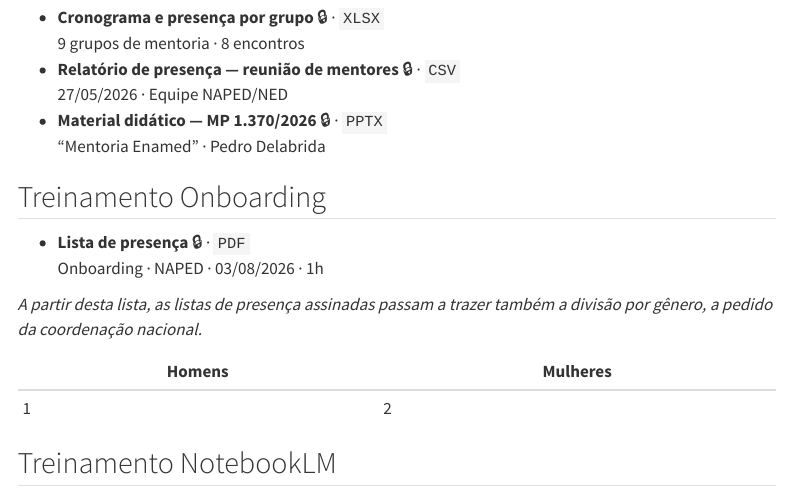
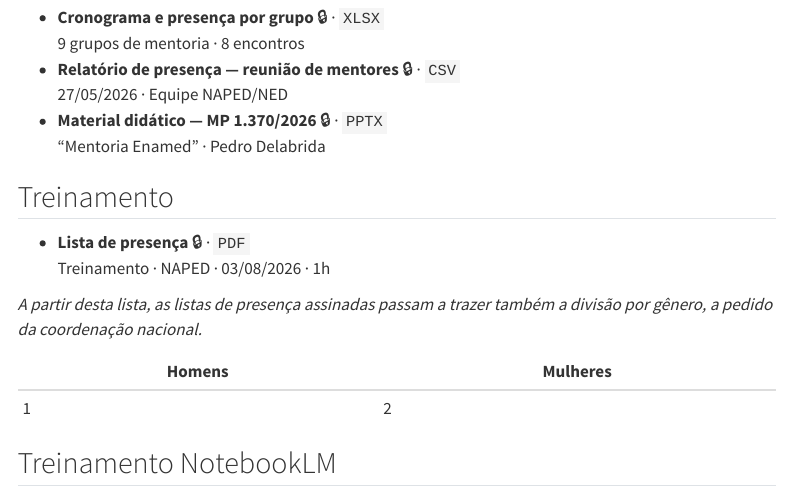
Before and after one commit to bergohellen-hub/portfolionaped2026, a Quarto document (paginas/comprovacoes.qmd): the page in a window 1100 px wide, from 630 px down. Rendered offline with R 4.5, knitr and Pandoc in place of Quarto, with nearby package versions; menus at the side of the page are left out.

Commit message:
Troca 'Onboarding' por 'Treinamento' em Comprovações

```diff
--- a/paginas/comprovacoes.qmd
+++ b/paginas/comprovacoes.qmd
@@ -34,10 +34,10 @@ Acesso restrito à rede institucional Afya · OneDrive
 - **Material didático — MP 1.370/2026** 🔒 · `PPTX`
   "Mentoria Enamed" · Pedro Delabrida
 
-## Treinamento Onboarding
+## Treinamento
 
 - **Lista de presença** 🔒 · `PDF`
-  Onboarding · NAPED · 03/08/2026 · 1h
+  Treinamento · NAPED · 03/08/2026 · 1h
 
 *A partir desta lista, as listas de presença assinadas passam a trazer também a divisão por gênero, a pedido da coordenação nacional.*
 
```
